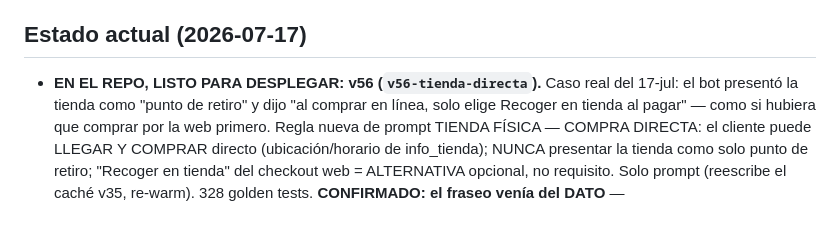
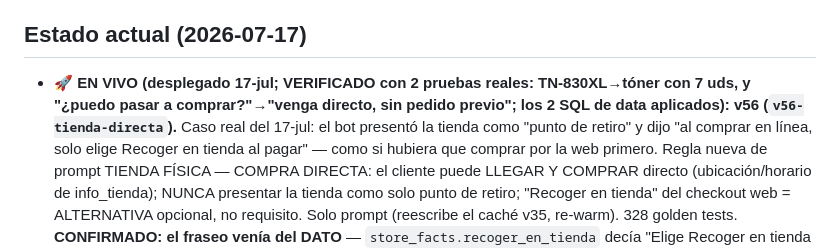
Before and after one commit to qsp-cdp/qsp-ai-agent-wati, a Markdown page: CLAUDE.md, the part around the change. Drawn GitHub-style; blank space fills up the shorter version.

Commit message:
docs: v56 EN VIVO, verificado con pruebas reales (TN-830XL + tienda directa + data aplicada)
Co-Authored-By: Claude Opus 4.8 <noreply@anthropic.com>
Claude-Session: https://claude.ai/code/session_018FZr1C6YFuf16xFvL2o35v

```diff
--- a/CLAUDE.md
+++ b/CLAUDE.md
@@ -20,7 +20,7 @@ con certeza, y calla/deriva cuando es mejor que responda un humano. Tienda:
 **quickservicepanama.com** (suministros de impresión y tecnología en Panamá).
 
 ## Estado actual (2026-07-17)
-- **EN EL REPO, LISTO PARA DESPLEGAR: v56 (`v56-tienda-directa`).** Caso real del 17-jul: el bot presentó
+- **🚀 EN VIVO (desplegado 17-jul; VERIFICADO con 2 pruebas reales: TN-830XL→tóner con 7 uds, y "¿puedo pasar a comprar?"→"venga directo, sin pedido previo"; los 2 SQL de data aplicados): v56 (`v56-tienda-directa`).** Caso real del 17-jul: el bot presentó
   la tienda como "punto de retiro" y dijo "al comprar en línea, solo elige Recoger en tienda al pagar" —
   como si hubiera que comprar por la web primero. Regla nueva de prompt TIENDA FÍSICA — COMPRA DIRECTA:
   el cliente puede LLEGAR Y COMPRAR directo (ubicación/horario de info_tienda); NUNCA presentar la tienda
```
